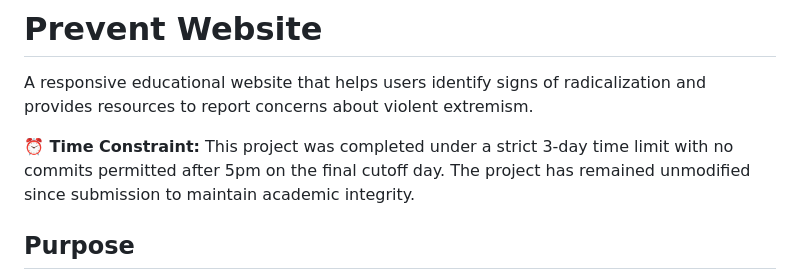
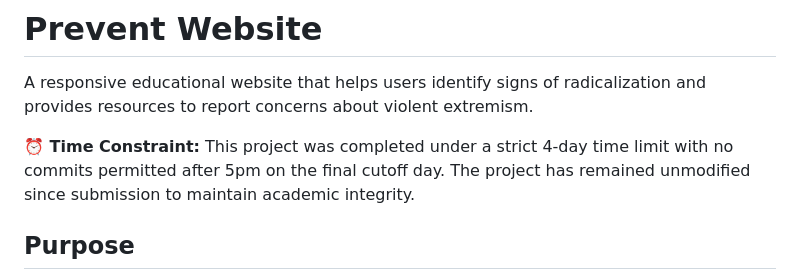
Before and after one commit to curtisnlogan/prevent-final, a Markdown page: README.md, the part around the change. Drawn GitHub-style.

Commit message:
docs: time constraint information now includes the extra day for planning

```diff
--- a/README.md
+++ b/README.md
@@ -2,7 +2,7 @@
 
 A responsive educational website that helps users identify signs of radicalization and provides resources to report concerns about violent extremism.
 
-**⏰ Time Constraint:** This project was completed under a strict 3-day time limit with no commits permitted after 5pm on the final cutoff day. The project has remained unmodified since submission to maintain academic integrity.
+**⏰ Time Constraint:** This project was completed under a strict 4-day time limit with no commits permitted after 5pm on the final cutoff day. The project has remained unmodified since submission to maintain academic integrity.
 
 ## Purpose
 
```
